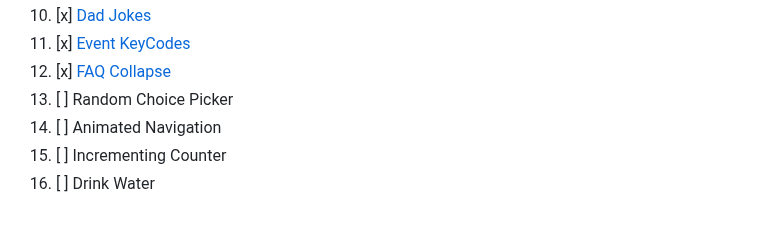
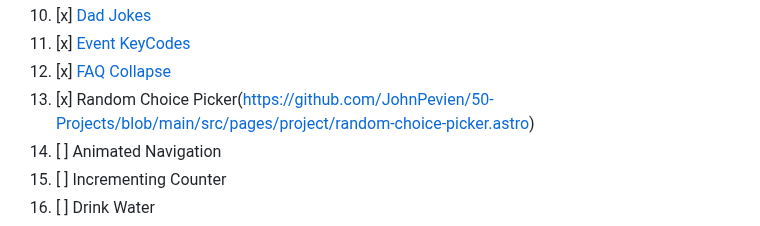
Before and after one commit to JohnPevien/50-Projects-HTML-CSS-JS, a Markdown page: README.md, the part around the change. Rendered like a GitHub page.

```diff
--- a/README.md
+++ b/README.md
@@ -35,7 +35,7 @@ All commands are run from the root of the project, from a terminal:
 10. [x] [Dad Jokes](https://github.com/JohnPevien/50-Projects/blob/main/src/pages/project/dad-jokes.astro)
 11. [x] [Event KeyCodes](https://github.com/JohnPevien/50-Projects/blob/main/src/pages/project/keycode.astro)
 12. [x] [FAQ Collapse](https://github.com/JohnPevien/50-Projects/blob/main/src/pages/project/faq.astro)
-13. [ ] Random Choice Picker
+13. [x] Random Choice Picker(https://github.com/JohnPevien/50-Projects/blob/main/src/pages/project/random-choice-picker.astro)
 14. [ ] Animated Navigation
 15. [ ] Incrementing Counter
 16. [ ] Drink Water
```
